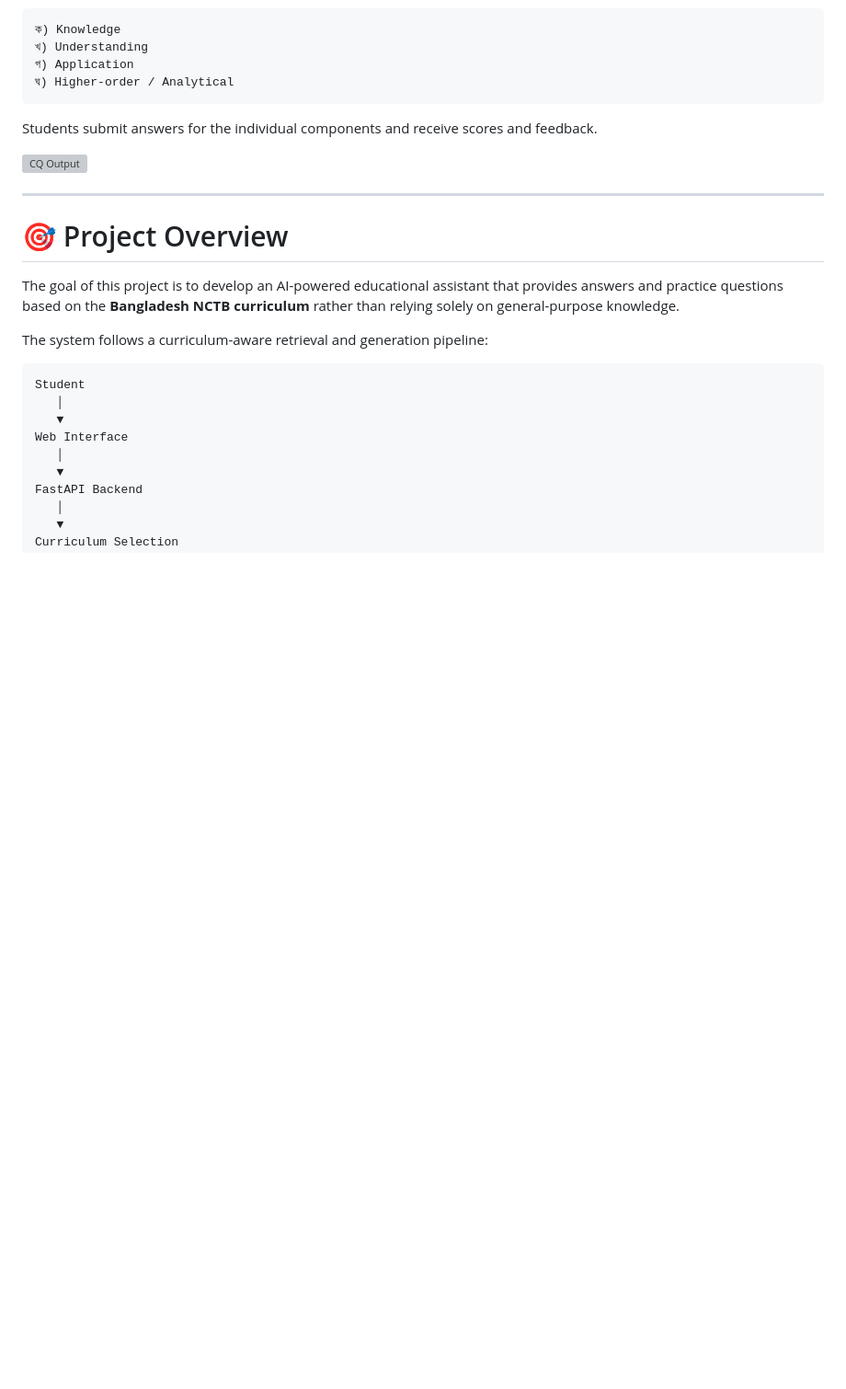
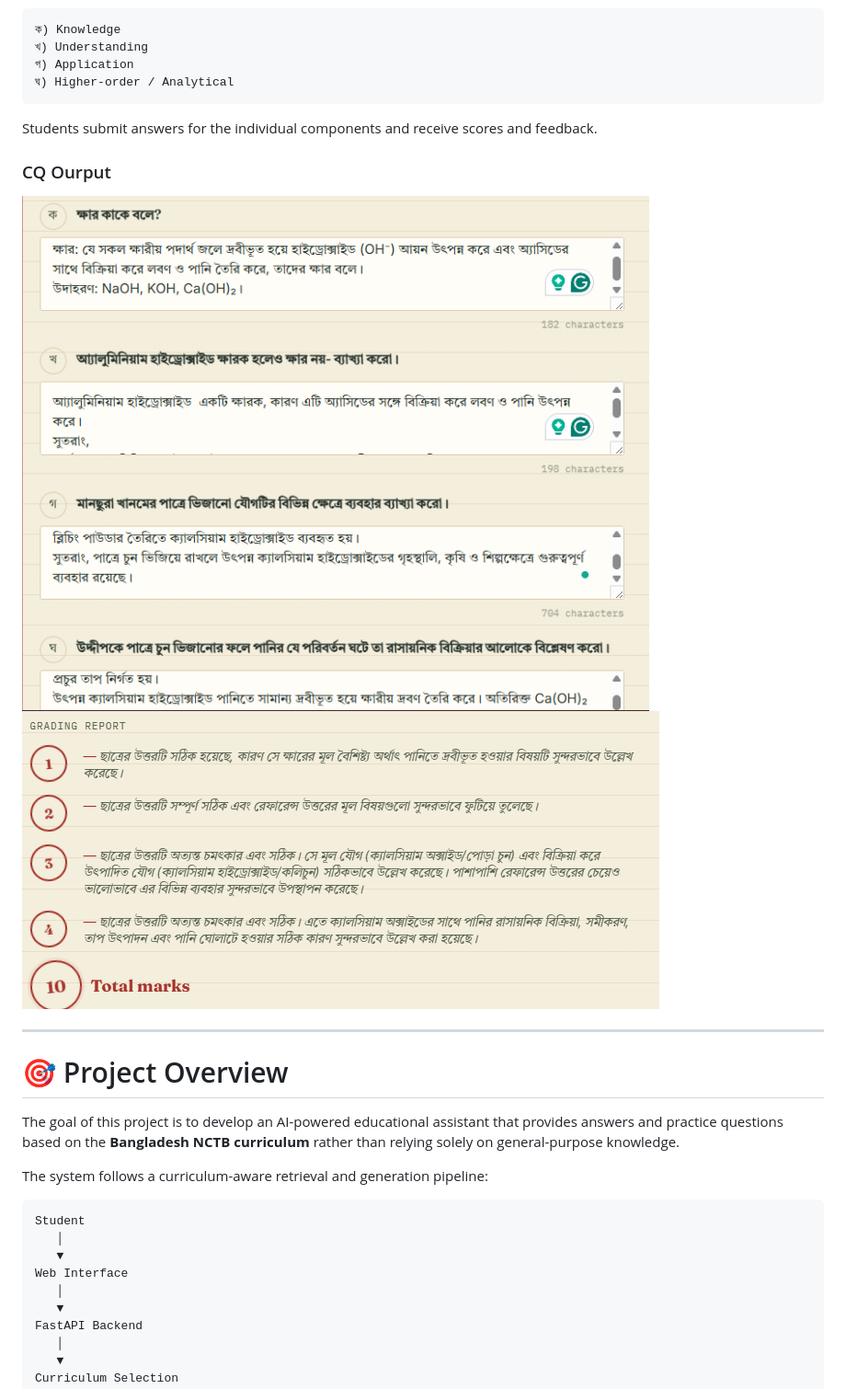
Before and after one commit to Munfa/curriculum-based-qa-system, a Markdown page: README.md, the part around one of its changes. Shown at 92% size. Rendered like a GitHub page; blank space fills up the shorter version; grey boxes are pictures that could not be loaded.

```diff
--- a/README.md
+++ b/README.md
@@ -116,7 +119,12 @@ A CQ contains four components:
 
 Students submit answers for the individual components and receive scores and feedback.
 
-![CQ Output](docs/images/cq-output.png)
+### CQ Ourput
+
+![CQ Practice](screenshots/CQ_Answers.png)
+![CQ Practice](screenshots/CQ_grading.png)
+
+
 
 ---
 
```
Also changed, not shown: other parts of README.md (+14 -11 lines).
